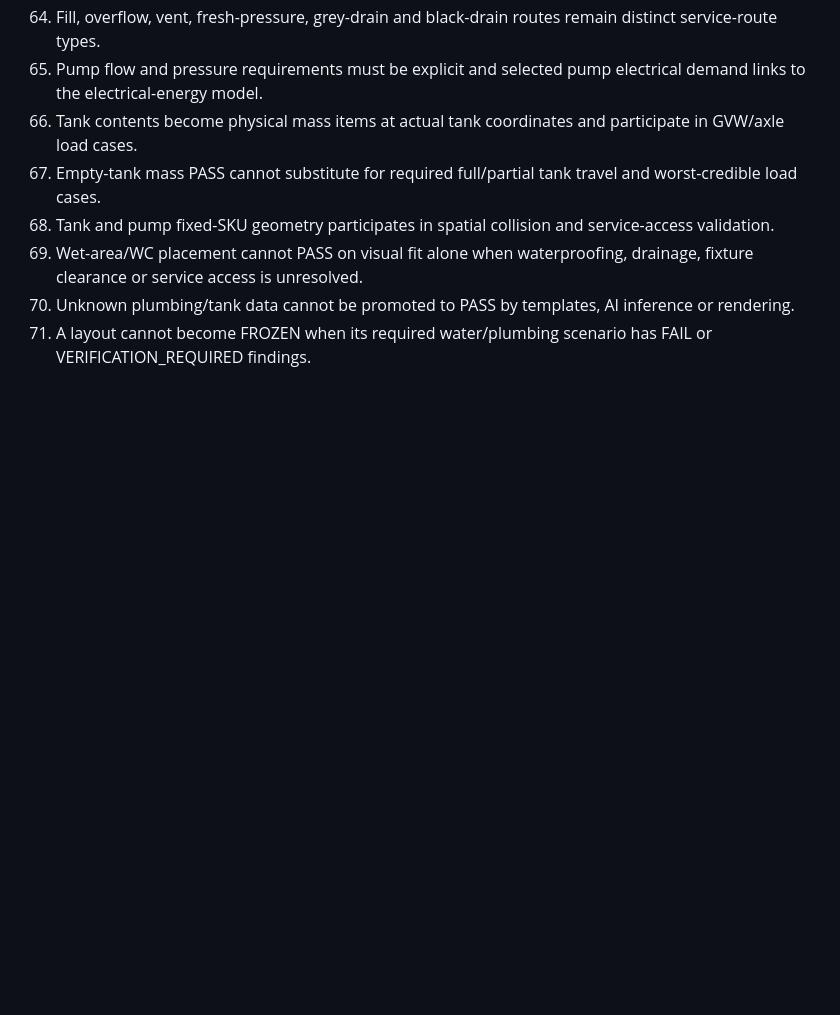
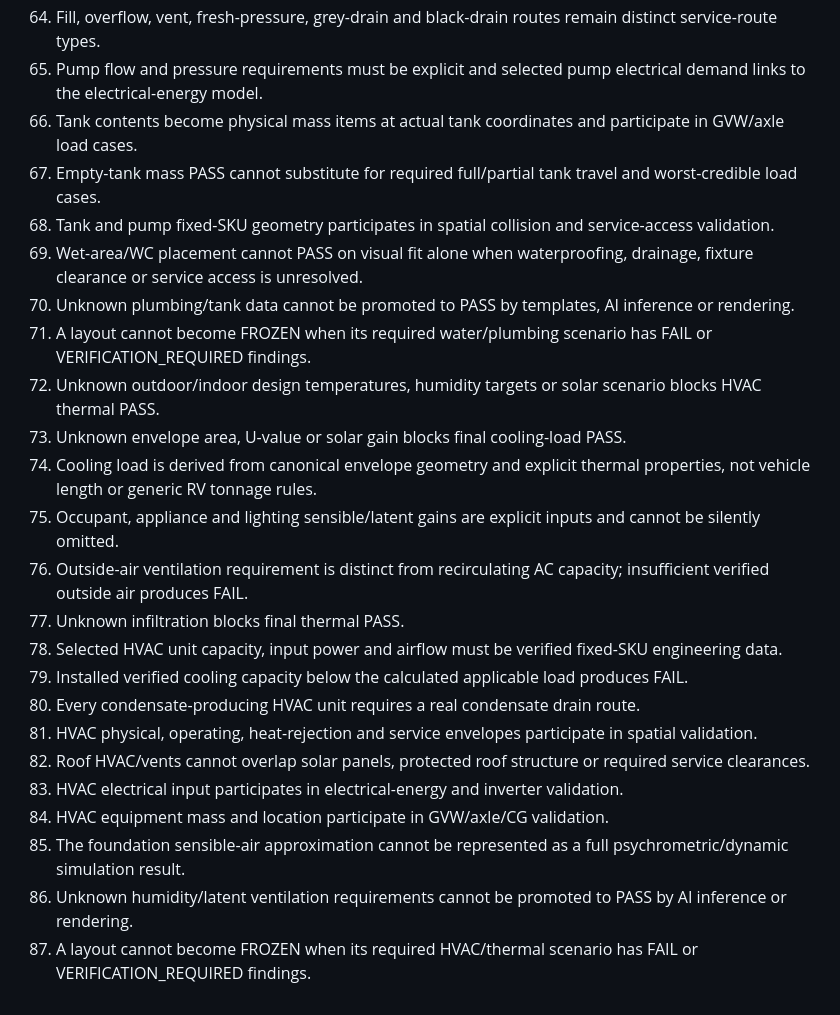
Before and after one commit to 37ma1178-chin/critical-reminder-poc, a Markdown page: objectweave/TEST-PLAN.md, the part around the change. GitHub-like rendering; blank space fills up the shorter version.

Commit message:
ObjectWeave: add HVAC thermal acceptance tests

```diff
--- a/objectweave/TEST-PLAN.md
+++ b/objectweave/TEST-PLAN.md
@@ -71,3 +71,19 @@
 69. Wet-area/WC placement cannot PASS on visual fit alone when waterproofing, drainage, fixture clearance or service access is unresolved.
 70. Unknown plumbing/tank data cannot be promoted to PASS by templates, AI inference or rendering.
 71. A layout cannot become FROZEN when its required water/plumbing scenario has FAIL or VERIFICATION_REQUIRED findings.
+72. Unknown outdoor/indoor design temperatures, humidity targets or solar scenario blocks HVAC thermal PASS.
+73. Unknown envelope area, U-value or solar gain blocks final cooling-load PASS.
+74. Cooling load is derived from canonical envelope geometry and explicit thermal properties, not vehicle length or generic RV tonnage rules.
+75. Occupant, appliance and lighting sensible/latent gains are explicit inputs and cannot be silently omitted.
+76. Outside-air ventilation requirement is distinct from recirculating AC capacity; insufficient verified outside air produces FAIL.
+77. Unknown infiltration blocks final thermal PASS.
+78. Selected HVAC unit capacity, input power and airflow must be verified fixed-SKU engineering data.
+79. Installed verified cooling capacity below the calculated applicable load produces FAIL.
+80. Every condensate-producing HVAC unit requires a real condensate drain route.
+81. HVAC physical, operating, heat-rejection and service envelopes participate in spatial validation.
+82. Roof HVAC/vents cannot overlap solar panels, protected roof structure or required service clearances.
+83. HVAC electrical input participates in electrical-energy and inverter validation.
+84. HVAC equipment mass and location participate in GVW/axle/CG validation.
+85. The foundation sensible-air approximation cannot be represented as a full psychrometric/dynamic simulation result.
+86. Unknown humidity/latent ventilation requirements cannot be promoted to PASS by AI inference or rendering.
+87. A layout cannot become FROZEN when its required HVAC/thermal scenario has FAIL or VERIFICATION_REQUIRED findings.
```
